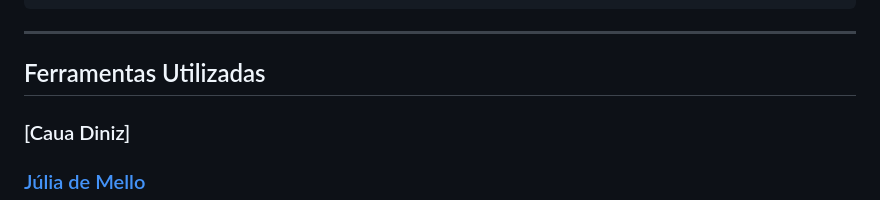
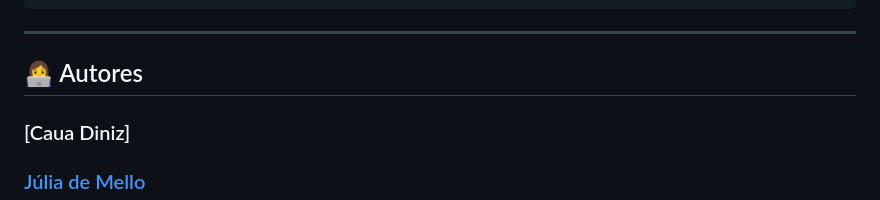
Before and after one commit to Pedro0826/Lembrar-Plus, a Markdown page: README.md, the part around one of its changes. Rendered like a GitHub page.

````diff
--- a/README.md
+++ b/README.md
@@ -75,7 +75,7 @@ lembrar-plus/
 └── .vscode/                      # Configurações do VS Code para o projeto (opcional)
 ```
 ---
-## Ferramentas Utilizadas
+## 👩‍💻 Autores
 
 ### [Caua Diniz]
 
````
Also changed, not shown: other parts of README.md (+5 -5 lines).
